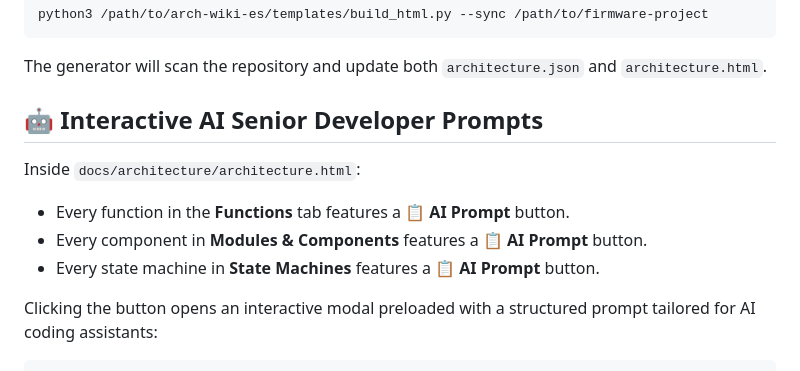
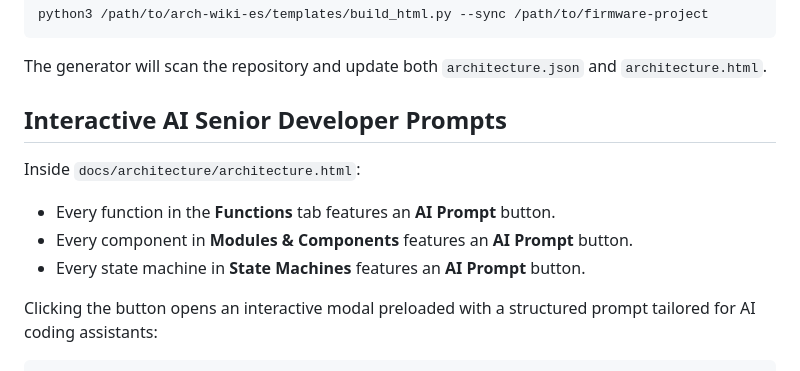
Before and after one commit to ece-mohammad/arch-wiki-es, a Markdown page: README.md, the part around one of its changes. GitHub-like rendering.

Commit message:
docs: remove emojis from README and SKILL documentation

```diff
--- a/README.md
+++ b/README.md
@@ -98,13 +98,13 @@ python3 /path/to/arch-wiki-es/templates/build_html.py --sync /path/to/firmware-p
 
 The generator will scan the repository and update both `architecture.json` and `architecture.html`.
 
-## 🤖 Interactive AI Senior Developer Prompts
+## Interactive AI Senior Developer Prompts
 
 Inside `docs/architecture/architecture.html`:
 
-- Every function in the **Functions** tab features a **📋 AI Prompt** button.
-- Every component in **Modules & Components** features a **📋 AI Prompt** button.
-- Every state machine in **State Machines** features a **📋 AI Prompt** button.
+- Every function in the **Functions** tab features an **AI Prompt** button.
+- Every component in **Modules & Components** features an **AI Prompt** button.
+- Every state machine in **State Machines** features an **AI Prompt** button.
 
 Clicking the button opens an interactive modal preloaded with a structured prompt tailored for AI coding assistants:
 
```
Also changed, not shown: other parts of README.md (+2 -2 lines), SKILL.md (+4 -4 lines).
